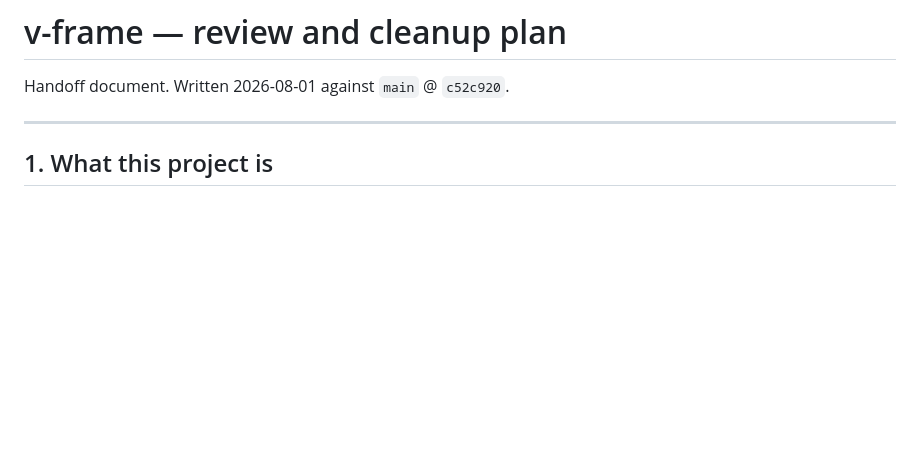
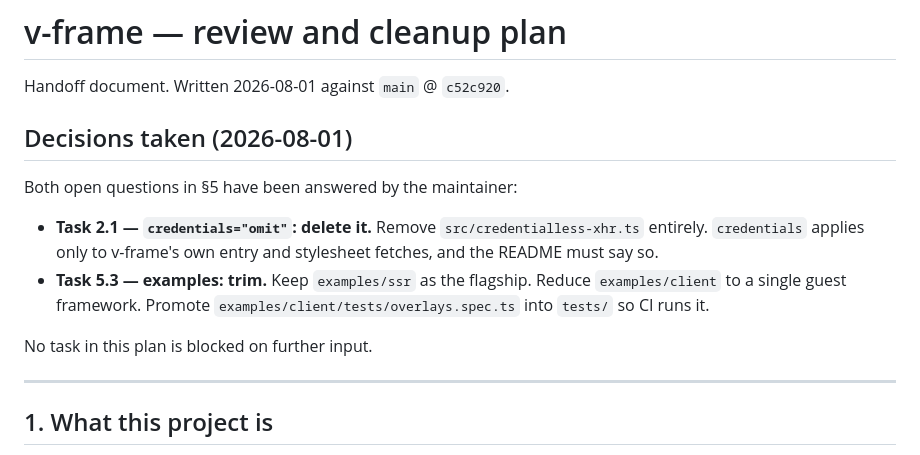
Before and after one commit to mewhhaha/v-frame, a Markdown page: docs/cleanup-plan.md, the part around the change. Rendered like a GitHub page; blank space fills up the shorter version.

Commit message:
Record the two maintainer decisions in the cleanup plan
Co-Authored-By: Claude Opus 5 <noreply@anthropic.com>

```diff
--- a/docs/cleanup-plan.md
+++ b/docs/cleanup-plan.md
@@ -1,6 +1,19 @@
 # v-frame — review and cleanup plan
 
 Handoff document. Written 2026-08-01 against `main` @ `c52c920`.
+
+## Decisions taken (2026-08-01)
+
+Both open questions in §5 have been answered by the maintainer:
+
+- **Task 2.1 — `credentials="omit"`: delete it.** Remove `src/credentialless-xhr.ts`
+  entirely. `credentials` applies only to v-frame's own entry and stylesheet fetches, and
+  the README must say so.
+- **Task 5.3 — examples: trim.** Keep `examples/ssr` as the flagship. Reduce
+  `examples/client` to a single guest framework. Promote
+  `examples/client/tests/overlays.spec.ts` into `tests/` so CI runs it.
+
+No task in this plan is blocked on further input.
 
 ---
 
```
